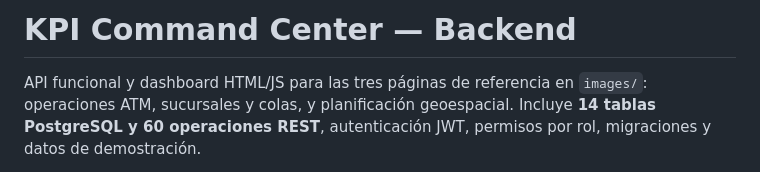
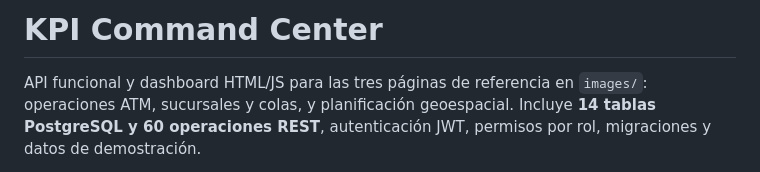
Before and after one commit to juanjshb/kpi-command-center, a Markdown page: README.md, the part around the change. Drawn GitHub-style.

Commit message:
Revise README.md title and project overview
Updated project title and description in README.md.

```diff
--- a/README.md
+++ b/README.md
@@ -1,4 +1,4 @@
-# KPI Command Center — Backend
+# KPI Command Center
 
 API funcional y dashboard HTML/JS para las tres páginas de referencia en `images/`: operaciones ATM, sucursales y colas, y planificación geoespacial. Incluye **14 tablas PostgreSQL y 60 operaciones REST**, autenticación JWT, permisos por rol, migraciones y datos de demostración.
 
```
